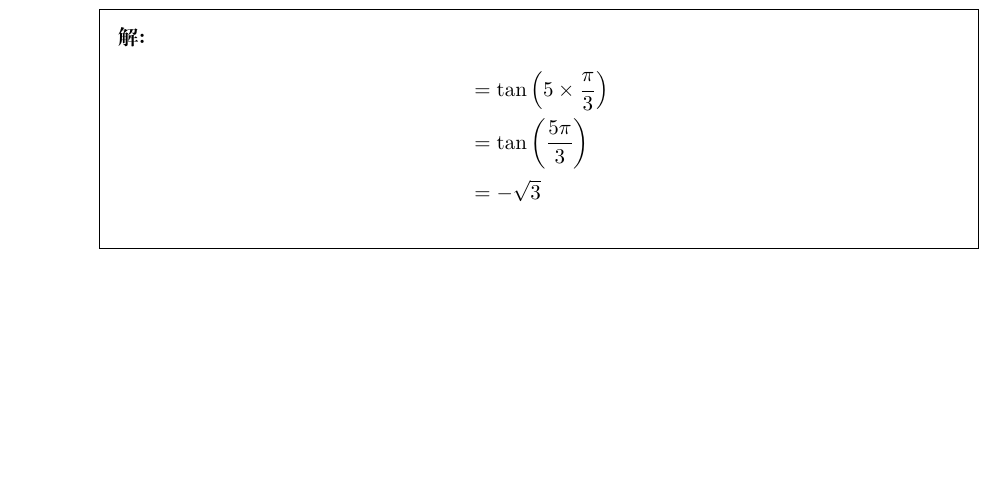
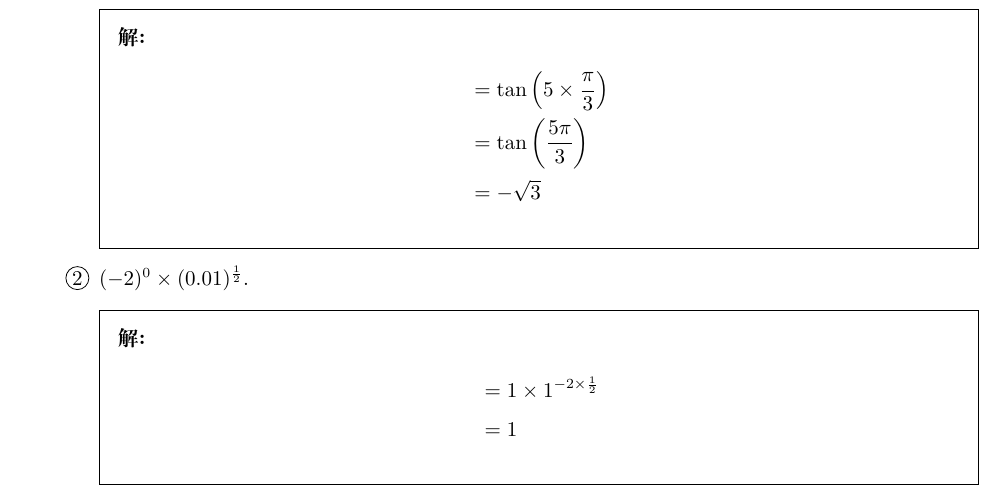
Before and after one commit to daxmate/math, a LaTeX problem sheet (gaokao/gaokaomath.tex, which reads gaokao/tianjing1977.tex): part of page 4 of 4, cut so that both start at the same text, the shorter picture padded with empty space. Compiled offline with XeLaTeX.

Commit message:
2025年02月05日 完成第五题

```diff
--- a/gaokao/tianjing1977.tex
+++ b/gaokao/tianjing1977.tex
@@ -60,6 +60,13 @@
 						       & = -\sqrt{3}
 					      \end{align*}
 				      \end{solution}
+				\item $(-2)^0 \times (0.01)^\frac12$.
+				      \begin{solution}
+					      \begin{align*}
+						       & = 1 \times 1^{-2\times\frac12} \\
+						       & = 1
+					      \end{align*}
+				      \end{solution}
 			\end{cenum}
 
 	\end{parts}
```
